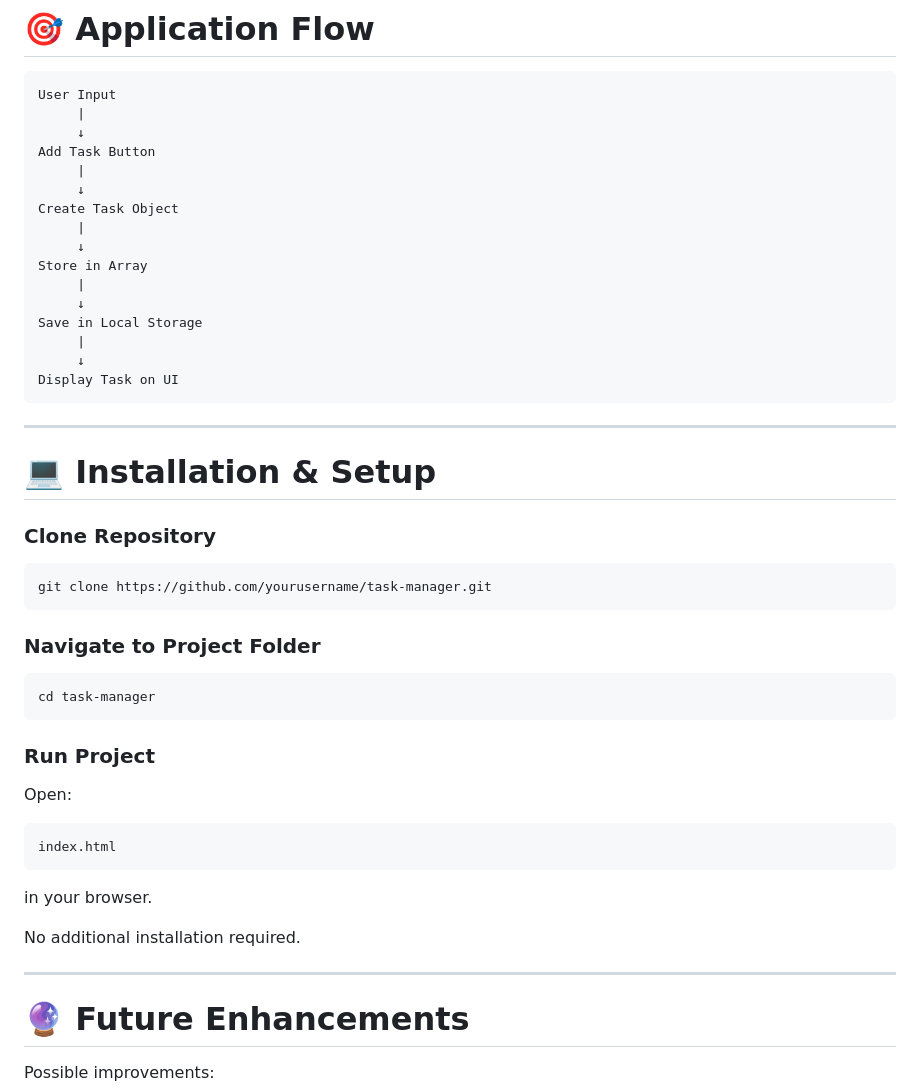
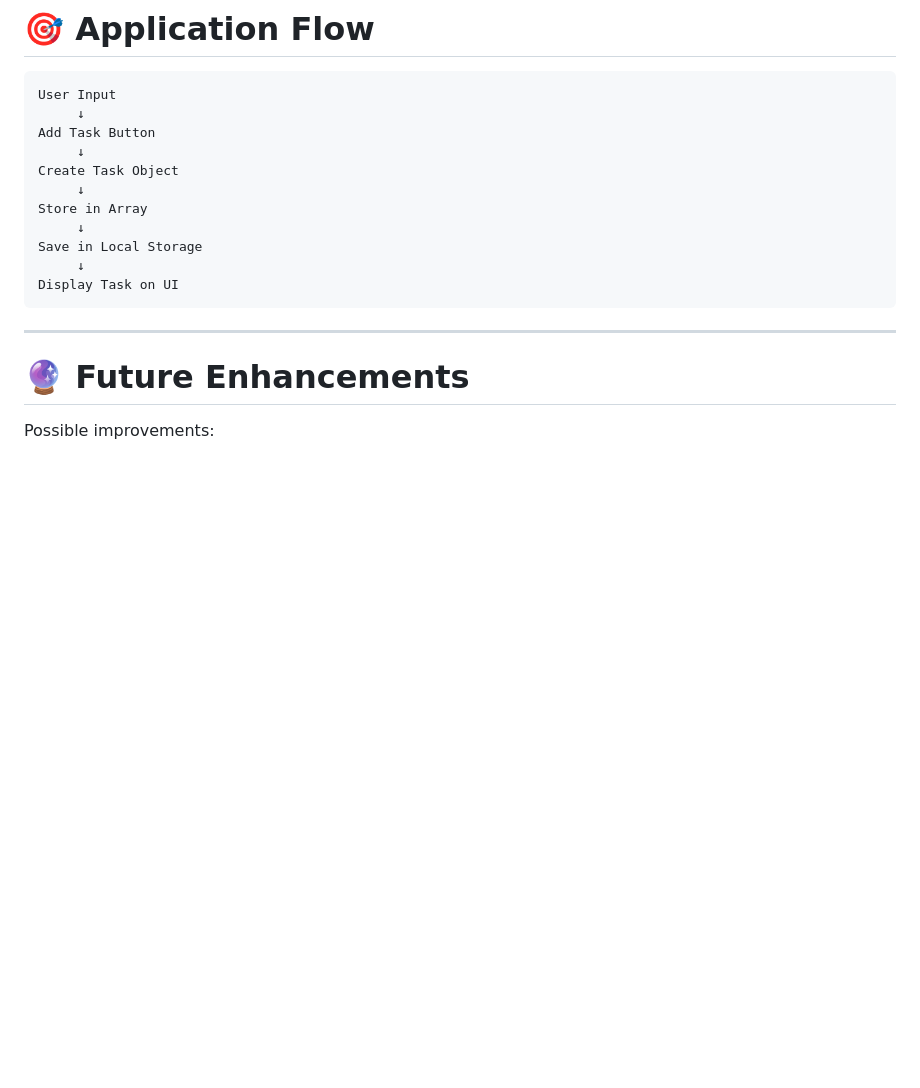
Before and after one commit to NanjundeswariM/ToDoList, a Markdown page: README.md, the part around the change. Drawn GitHub-style; blank space fills up the shorter version.

Commit message:
Update README by removing installation section
Removed installation and setup instructions from README.

````diff
--- a/README.md
+++ b/README.md
@@ -208,50 +208,17 @@ localStorage.getItem()
 
 ```
 User Input
-     |
      ↓
 Add Task Button
-     |
      ↓
 Create Task Object
-     |
      ↓
 Store in Array
-     |
      ↓
 Save in Local Storage
-     |
      ↓
 Display Task on UI
 ```
-
----
-
-# 💻 Installation & Setup
-
-### Clone Repository
-
-```bash
-git clone https://github.com/yourusername/task-manager.git
-```
-
-### Navigate to Project Folder
-
-```bash
-cd task-manager
-```
-
-### Run Project
-
-Open:
-
-```
-index.html
-```
-
-in your browser.
-
-No additional installation required.
 
 ---
 
````
